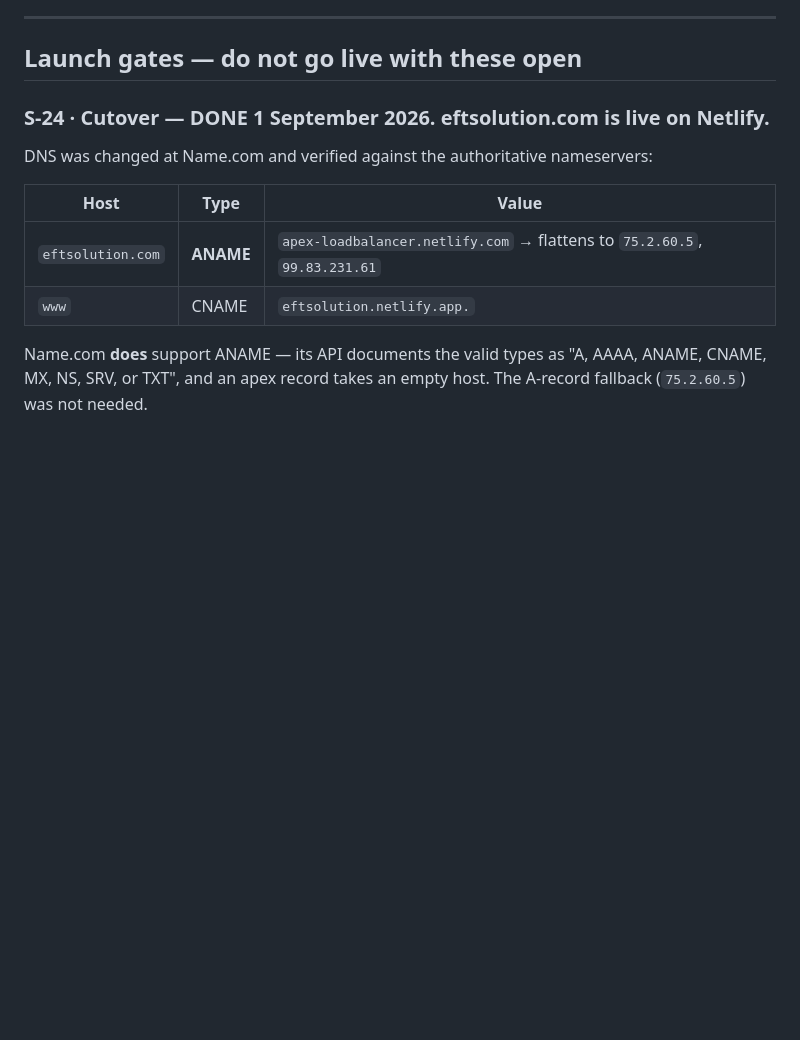
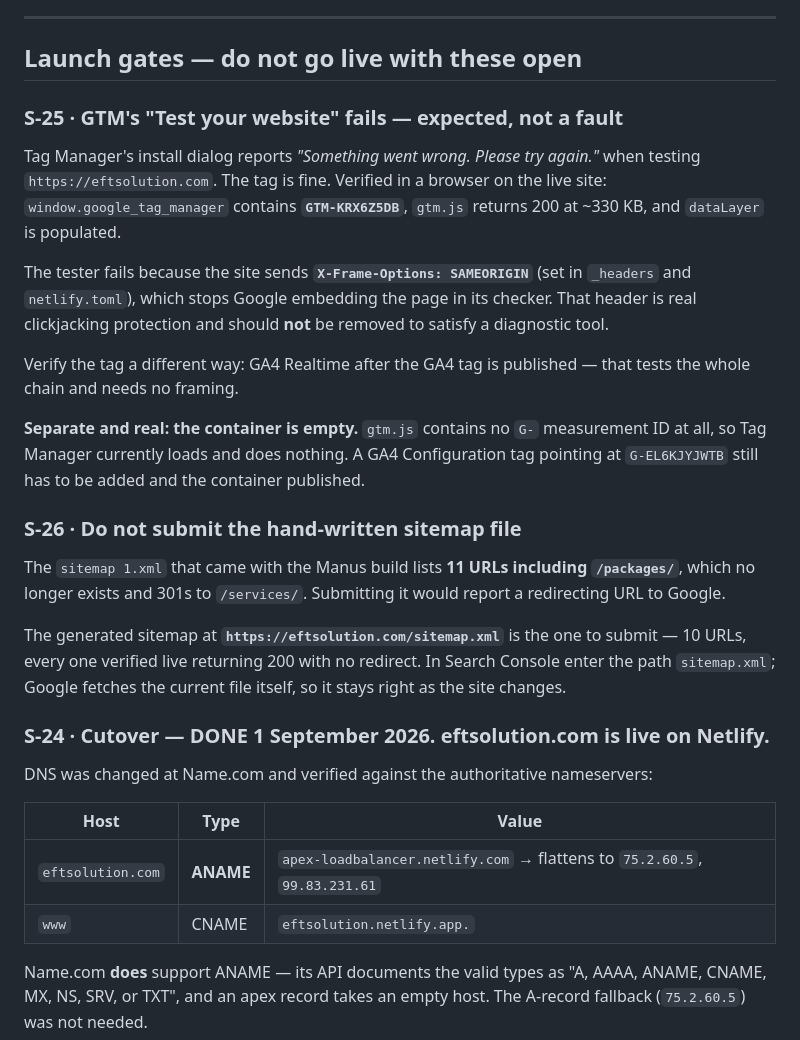
Before and after one commit to bonnieann1/eftsolution-port, a Markdown page: SNAGS.md, the part around the change. Drawn GitHub-style; blank space fills up the shorter version.

Commit message:
Log S-25 (GTM tester blocked by X-Frame-Options; container empty) and S-26 (submit the generated sitemap, not the old file)
Co-Authored-By: Claude Opus 5 <noreply@anthropic.com>
Claude-Session: https://claude.ai/code/session_01NEkCE4PxjifsHQMBqa6SxM

```diff
--- a/SNAGS.md
+++ b/SNAGS.md
@@ -11,6 +11,35 @@ Status as of 31 August 2026, revised after verifying the GHL calendar directly.
 ---
 
 ## Launch gates — do not go live with these open
+
+### S-25 · GTM's "Test your website" fails — expected, not a fault
+
+Tag Manager's install dialog reports *"Something went wrong. Please try again."* when testing
+`https://eftsolution.com`. The tag is fine. Verified in a browser on the live site:
+`window.google_tag_manager` contains **`GTM-KRX6Z5DB`**, `gtm.js` returns 200 at ~330 KB, and
+`dataLayer` is populated.
+
+The tester fails because the site sends **`X-Frame-Options: SAMEORIGIN`** (set in `_headers` and
+`netlify.toml`), which stops Google embedding the page in its checker. That header is real
+clickjacking protection and should **not** be removed to satisfy a diagnostic tool.
+
+Verify the tag a different way: GA4 Realtime after the GA4 tag is published — that tests the
+whole chain and needs no framing.
+
+**Separate and real: the container is empty.** `gtm.js` contains no `G-` measurement ID at all,
+so Tag Manager currently loads and does nothing. A GA4 Configuration tag pointing at
+`G-EL6KJYJWTB` still has to be added and the container published.
+
+### S-26 · Do not submit the hand-written sitemap file
+
+The `sitemap 1.xml` that came with the Manus build lists **11 URLs including `/packages/`**,
+which no longer exists and 301s to `/services/`. Submitting it would report a redirecting URL to
+Google.
+
+The generated sitemap at **`https://eftsolution.com/sitemap.xml`** is the one to submit — 10
+URLs, every one verified live returning 200 with no redirect. In Search Console enter the path
+`sitemap.xml`; Google fetches the current file itself, so it stays right as the site changes.
+
 
 ### S-24 · Cutover — **DONE 1 September 2026. eftsolution.com is live on Netlify.**
 
```
